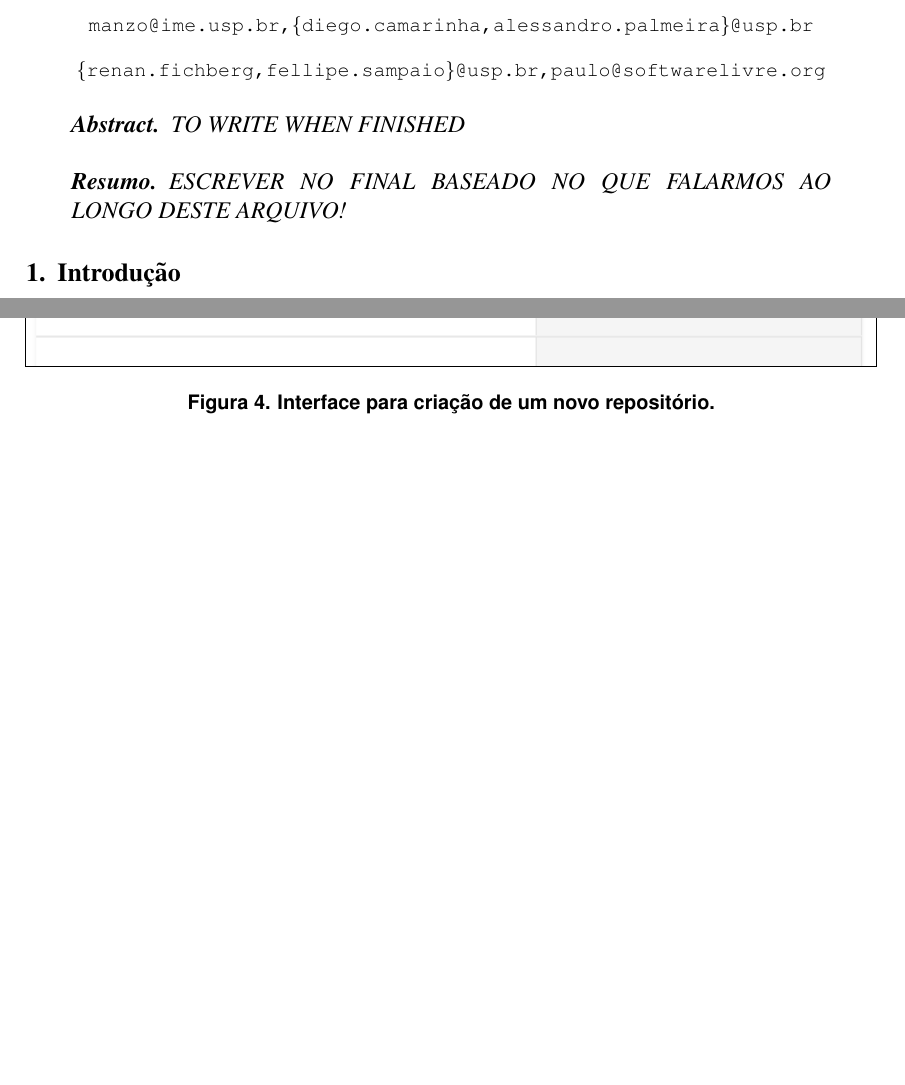
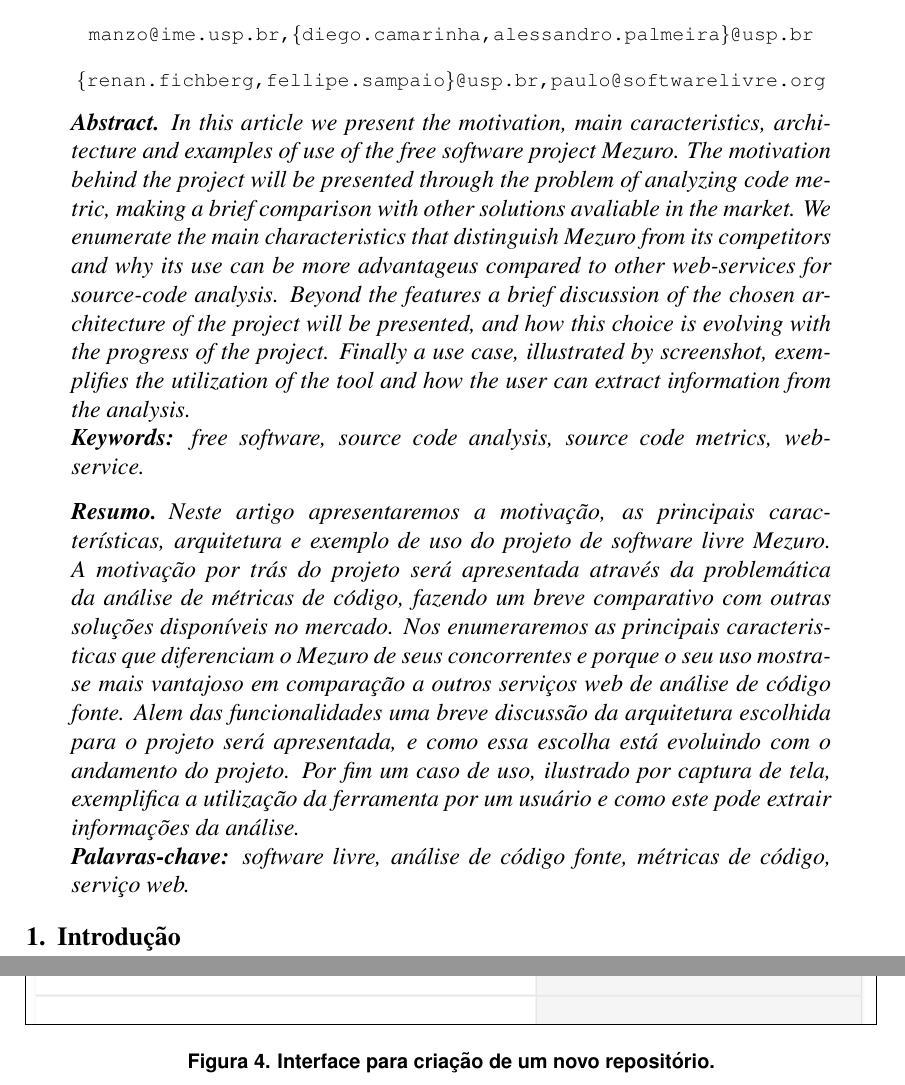
Before and after one commit to mezuro/mezuro-presentations, a LaTeX paper (articles/cbsoft/mezuro.tex): two parts of pages 1 and 6 of 8 before the commit and two parts of pages 1 and 7 of 8 after it, joined at a grey line, cut so that both start at the same text, the shorter picture padded with empty space. Compiled offline with pdfLaTeX.

Commit message:
Abstract part was done

```diff
--- a/articles/cbsoft/mezuro.tex
+++ b/articles/cbsoft/mezuro.tex
@@ -31,11 +31,28 @@
 \maketitle
 
 \begin{abstract}
-  TO WRITE WHEN FINISHED
+  In this article we present the motivation, main caracteristics, architecture and examples of use of the free software project Mezuro.
+  The motivation behind the project will be presented through the problem of analyzing code metric, making a brief comparison with
+  other solutions avaliable in the market.
+  We enumerate the main characteristics that distinguish Mezuro from its competitors and why its use can be more advantageus compared to other
+  web-services for source-code analysis.
+  Beyond the features a brief discussion of the chosen architecture of the project will be presented, and how this choice is evolving
+  with the progress of the project.
+  Finally a use case, illustrated by screenshot, exemplifies the utilization of the tool and how the user can extract information from the analysis.
+  \\*
+  \textbf{Keywords:} free software, source code analysis, source code metrics, web-service.
 \end{abstract}
 
 \begin{resumo}
-  ESCREVER NO FINAL BASEADO NO QUE FALARMOS AO LONGO DESTE ARQUIVO!
+  Neste artigo apresentaremos a motivação, as principais características, arquitetura e exemplo de uso do projeto de software livre Mezuro.
+  A motivação por trás do projeto será  apresentada através da problemática da análise de métricas de código, fazendo um breve
+  comparativo com outras soluções disponíveis no mercado. Nos enumeraremos as principais caracteristicas que diferenciam
+  o Mezuro de seus concorrentes e porque o seu uso mostra-se mais vantajoso em comparação a outros serviços web de análise de código fonte.
+  Alem das funcionalidades uma breve discussão da arquitetura escolhida para o projeto
+  será apresentada, e como essa escolha está evoluindo com o andamento do projeto. Por fim um caso de uso, ilustrado por captura de tela, exemplifica
+  a utilização da ferramenta por um usuário e como este pode extrair informações da análise.
+  \\*
+  \textbf{Palavras-chave:} software livre, análise de código fonte, métricas de código, serviço web.
 \end{resumo}
 
 \section{Introdução} \label{sec:intro}
```
